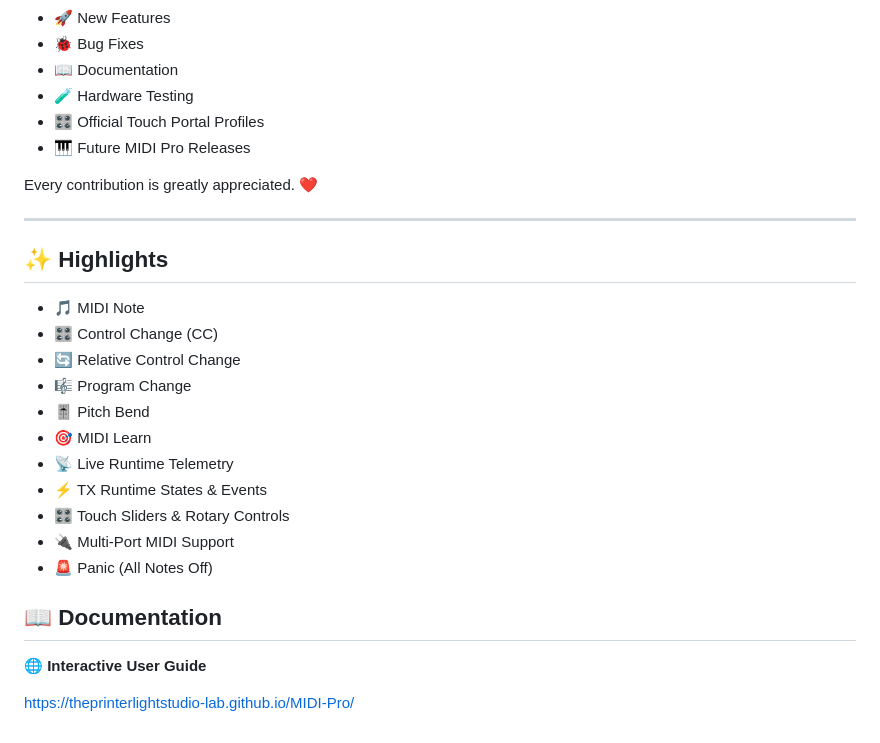
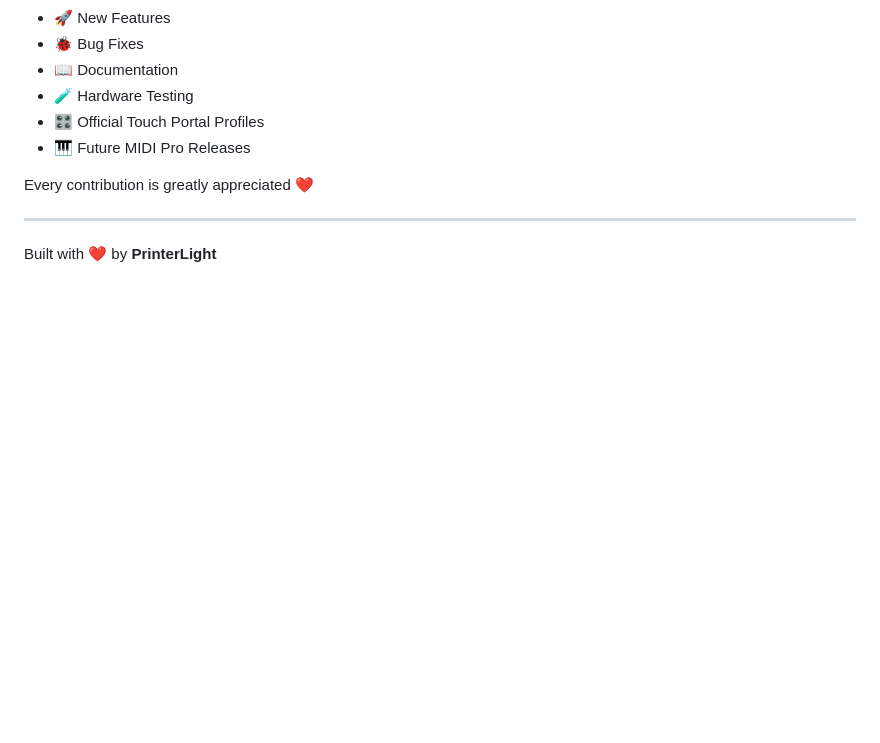
Before and after one commit to theprinterlightstudio-lab/MIDI-Pro, a Markdown page: README.md, the part around one of its changes. Drawn GitHub-style; blank space fills up the shorter version.

```diff
--- a/README.md
+++ b/README.md
@@ -107,26 +130,8 @@ Your support helps fund:
 - 🎛 Official Touch Portal Profiles
 - 🎹 Future MIDI Pro Releases
 
-Every contribution is greatly appreciated. ❤️
+Every contribution is greatly appreciated ❤️
 
 ---
 
-## ✨ Highlights
-
-- 🎵 MIDI Note
-- 🎛 Control Change (CC)
-- 🔄 Relative Control Change
-- 🎼 Program Change
-- 🎚 Pitch Bend
-- 🎯 MIDI Learn
-- 📡 Live Runtime Telemetry
-- ⚡ TX Runtime States & Events
-- 🎛 Touch Sliders & Rotary Controls
-- 🔌 Multi-Port MIDI Support
-- 🚨 Panic (All Notes Off)
-
-## 📖 Documentation
-
-🌐 **Interactive User Guide**
-
-https://theprinterlightstudio-lab.github.io/MIDI-Pro/
+Built with ❤️ by **PrinterLight**
```
Also changed, not shown: other parts of README.md (+44 -21 lines).
